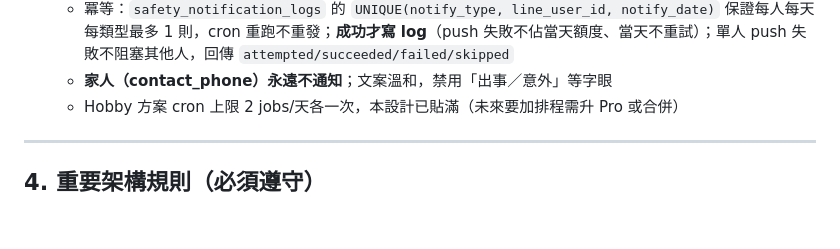
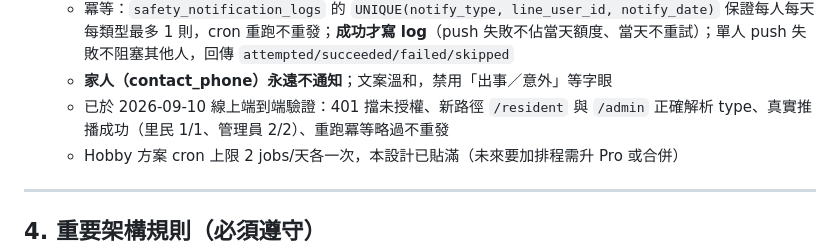
Before and after one commit to zhengsha2026-lgtm/zhengsha, a Markdown page: HANDOVER.md, the part around the change. Drawn GitHub-style; blank space fills up the shorter version.

Commit message:
docs(handover): record safety cron phase 2 online verification (2026-09-10)

```diff
--- a/HANDOVER.md
+++ b/HANDOVER.md
@@ -141,6 +141,7 @@
   - 每天**台北 09:00**（`0 1 * * *` UTC）`/admin`：有待關懷（`missing_days >= 2`，**沿用既有 `buildSafetyAdminItem` 計算，不重寫**）時通知 `ADMIN_LINE_USER_IDS` 每位管理員「報平安：目前有 N 位待關懷（前 3 筆稱呼，更多加「等」），請至後台查看。」+ `?tab=admin` 連結；**當天沒有待關懷就不發**
   - 冪等：`safety_notification_logs` 的 `UNIQUE(notify_type, line_user_id, notify_date)` 保證每人每天每類型最多 1 則，cron 重跑不重發；**成功才寫 log**（push 失敗不佔當天額度、當天不重試）；單人 push 失敗不阻塞其他人，回傳 `attempted/succeeded/failed/skipped`
   - **家人（contact_phone）永遠不通知**；文案溫和，禁用「出事／意外」等字眼
+  - 已於 2026-09-10 線上端到端驗證：401 擋未授權、新路徑 `/resident` 與 `/admin` 正確解析 type、真實推播成功（里民 1/1、管理員 2/2）、重跑冪等略過不重發
   - Hobby 方案 cron 上限 2 jobs/天各一次，本設計已貼滿（未來要加排程需升 Pro 或合併）
 
 ---
```
